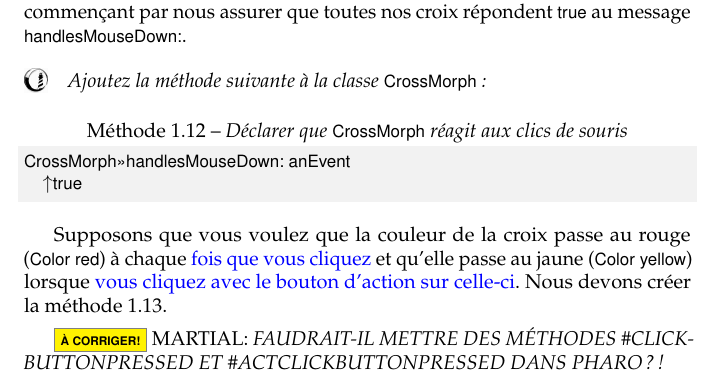
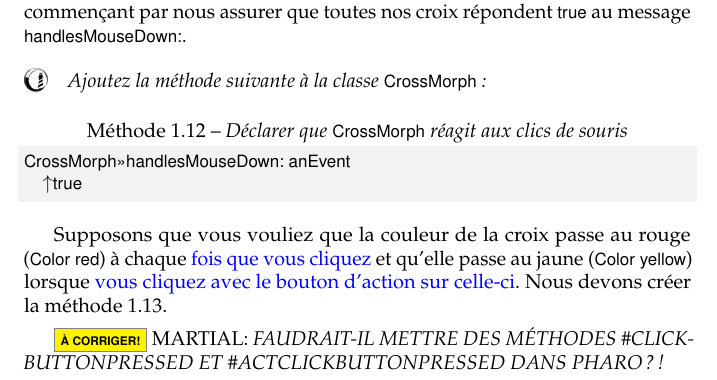
Before and after one commit to SquareBracketAssociates/PharoByExample-french, a LaTeX book (Morphic/Morphic.tex): part of page 10 of 22, cut so that both start at the same text. Compiled offline with pdfLaTeX.

Commit message:
Une modification cosmétique seulement dans Morphic.tex
git-svn-id: https://www.iam.unibe.ch/scg/svn_repos/SqueakByExample/PharoFrench@30369 54883e8d-cf1d-0410-83d6-f114b9419f37

```diff
--- a/Morphic/Morphic.tex
+++ b/Morphic/Morphic.tex
@@ -692,7 +692,7 @@
 	^true
 \end{method}
 
-Supposons que vous voulez que la couleur de la croix passe au rouge
+Supposons que vous vouliez que la couleur de la croix passe au rouge
 (\ct{Color red})
 à chaque \arelire{fois que vous \clickz} et qu'elle passe au jaune
 (\ct{Color yellow})
```
Also changed, not shown: Morphic/Morphic.tex (2 more changed lines).
